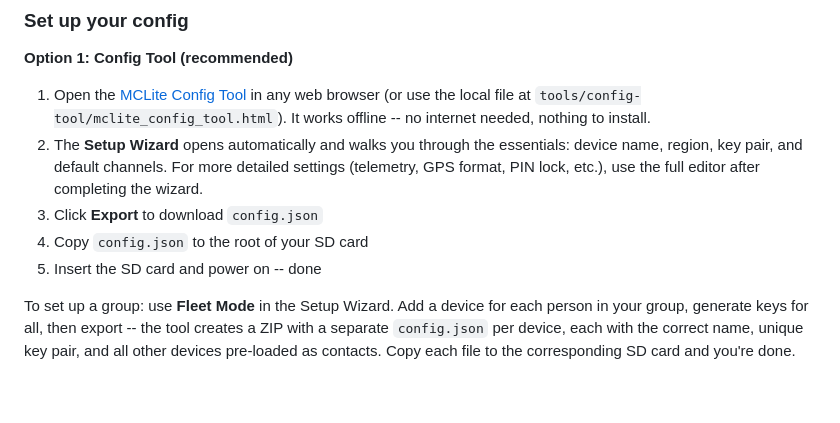
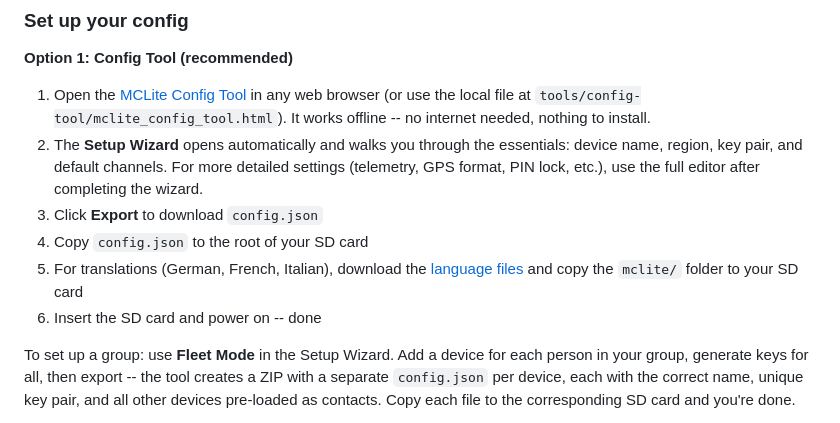
Before and after one commit to laserir/MCLite, a Markdown page: README.md, the part around the change. Rendered like a GitHub page; blank space fills up the shorter version.

Commit message:
Add language files step to Config Tool instructions in README
Co-Authored-By: Claude Opus 4.6 <noreply@anthropic.com>

```diff
--- a/README.md
+++ b/README.md
@@ -41,7 +41,8 @@ Most features below are optional. The primary goal is to keep things extremely s
 2. The **Setup Wizard** opens automatically and walks you through the essentials: device name, region, key pair, and default channels. For more detailed settings (telemetry, GPS format, PIN lock, etc.), use the full editor after completing the wizard.
 3. Click **Export** to download `config.json`
 4. Copy `config.json` to the root of your SD card
-5. Insert the SD card and power on -- done
+5. For translations (German, French, Italian), download the [language files](https://github.com/laserir/MCLite/tree/main/sdcard/mclite/lang) and copy the `mclite/` folder to your SD card
+6. Insert the SD card and power on -- done
 
 To set up a group: use **Fleet Mode** in the Setup Wizard. Add a device for each person in your group, generate keys for all, then export -- the tool creates a ZIP with a separate `config.json` per device, each with the correct name, unique key pair, and all other devices pre-loaded as contacts. Copy each file to the corresponding SD card and you're done.
 
```
